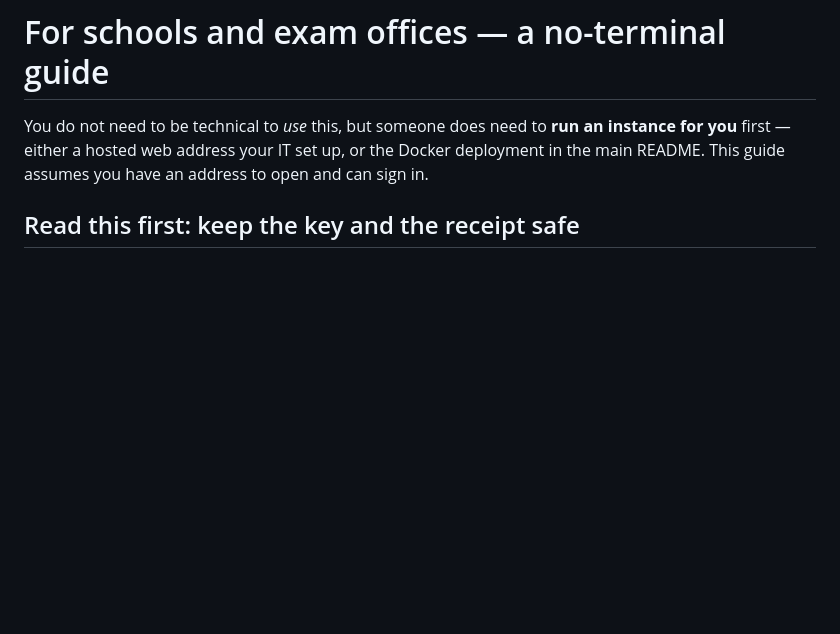
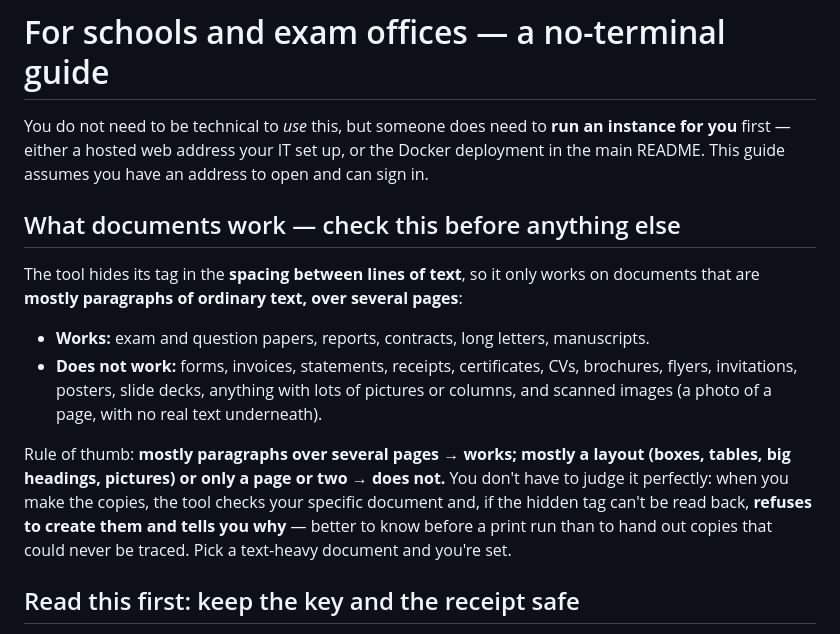
Before and after one commit to En10-Pvt-Ltd/fingerprint-desk, a Markdown page: docs/for-schools.md, the part around the change. Rendered like a GitHub page; blank space fills up the shorter version.

```diff
--- a/docs/for-schools.md
+++ b/docs/for-schools.md
@@ -3,6 +3,23 @@
 You do not need to be technical to *use* this, but someone does need to **run an instance for
 you** first — either a hosted web address your IT set up, or the Docker deployment in the
 main README. This guide assumes you have an address to open and can sign in.
+
+## What documents work — check this before anything else
+
+The tool hides its tag in the **spacing between lines of text**, so it only works on documents
+that are **mostly paragraphs of ordinary text, over several pages**:
+
+- **Works:** exam and question papers, reports, contracts, long letters, manuscripts.
+- **Does not work:** forms, invoices, statements, receipts, certificates, CVs, brochures,
+  flyers, invitations, posters, slide decks, anything with lots of pictures or columns, and
+  scanned images (a photo of a page, with no real text underneath).
+
+Rule of thumb: **mostly paragraphs over several pages → works; mostly a layout (boxes, tables,
+big headings, pictures) or only a page or two → does not.** You don't have to judge it
+perfectly: when you make the copies, the tool checks your specific document and, if the hidden
+tag can't be read back, **refuses to create them and tells you why** — better to know before a
+print run than to hand out copies that could never be traced. Pick a text-heavy document and
+you're set.
 
 ## Read this first: keep the key and the receipt safe
 
```
Also changed, not shown: README.md (+37 -13 lines).
